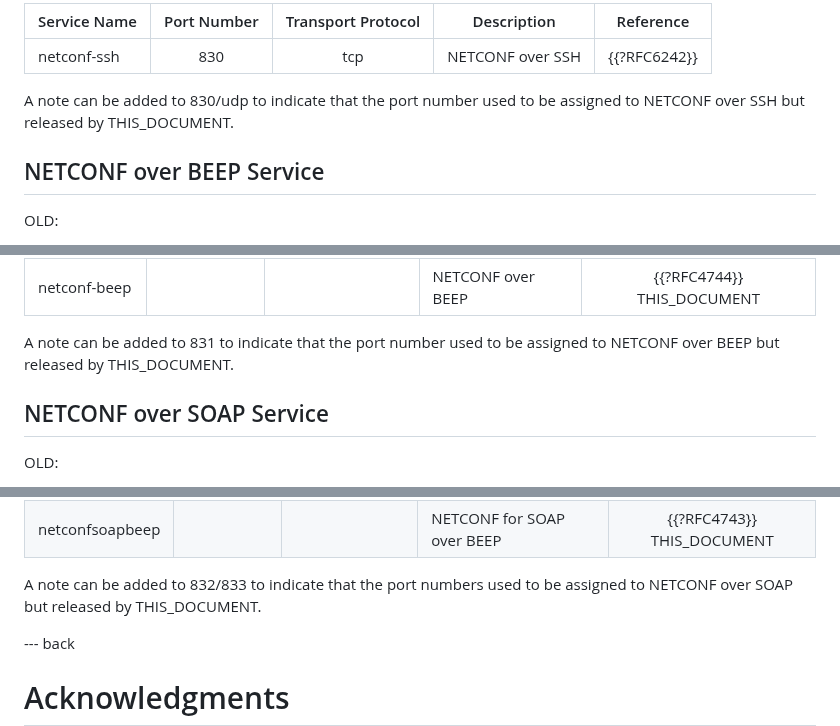
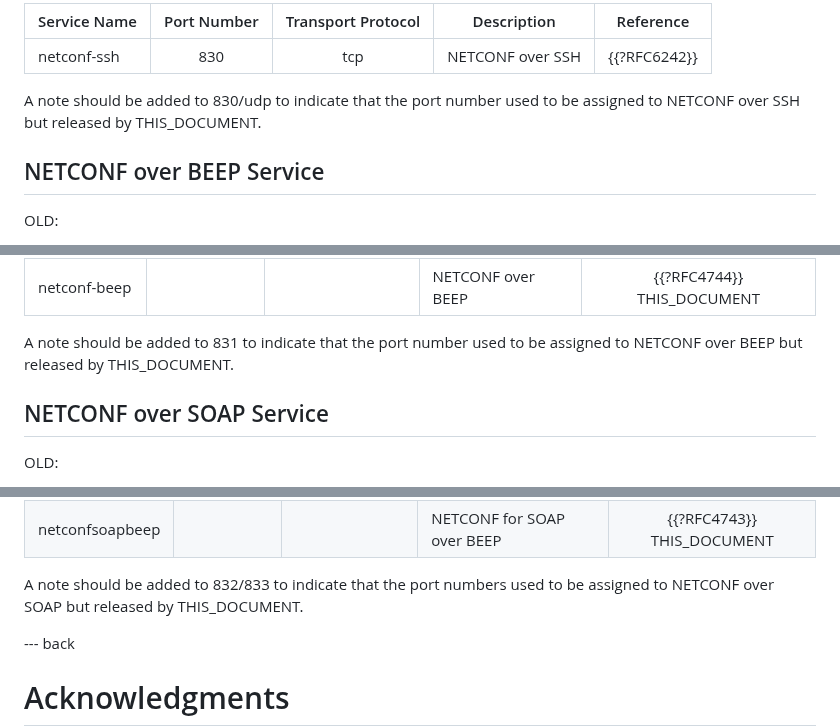
Before and after one commit to boucadair/netconf-port-numbers, a Markdown page: draft-ietf-netconf-port-numbers.md, 3 parts joined by grey strips. Drawn GitHub-style.

```diff
--- a/draft-boucadair-netconf-port-numbers.md
+++ b/draft-ietf-netconf-port-numbers.md
@@ -119,7 +103,7 @@ NEW:
 |-------------|:--------------:|:-----------:|-------------|:-----------:|
 |netconf-ssh  |830|	tcp|	NETCONF over SSH|	{{?RFC6242}} |
 
-A note can be added to 830/udp to indicate that the port number used to be assigned to NETCONF over SSH but released by THIS_DOCUMENT.
+A note should be added to 830/udp to indicate that the port number used to be assigned to NETCONF over SSH but released by THIS_DOCUMENT.
 
 ## NETCONF over BEEP Service
 
@@ -136,7 +120,7 @@ NEW:
 |-------------|:--------------:|:-----------:|-------------|:-----------:|
 |netconf-beep|||	NETCONF over BEEP	| {{?RFC4744}} THIS_DOCUMENT |
 
-A note can be added to 831 to indicate that the port number used to be assigned to NETCONF over BEEP but released by THIS_DOCUMENT.
+A note should be added to 831 to indicate that the port number used to be assigned to NETCONF over BEEP but released by THIS_DOCUMENT.
 
 ## NETCONF over SOAP Service
 
@@ -156,7 +140,7 @@ NEW:
 |netconfsoaphttp	| | |	NETCONF for SOAP over HTTPS|	{{?RFC4743}} THIS_DOCUMENT |
 |netconfsoapbeep	| | |	NETCONF for SOAP over BEEP |	{{?RFC4743}} THIS_DOCUMENT |
 
-A note can be added to 832/833 to indicate that the port numbers used to be assigned to NETCONF over SOAP but released by THIS_DOCUMENT.
+A note should be added to 832/833 to indicate that the port numbers used to be assigned to NETCONF over SOAP but released by THIS_DOCUMENT.
 
 
 --- back
```
Also changed, not shown: other parts of draft-ietf-netconf-port-numbers.md (+9 -25 lines).
